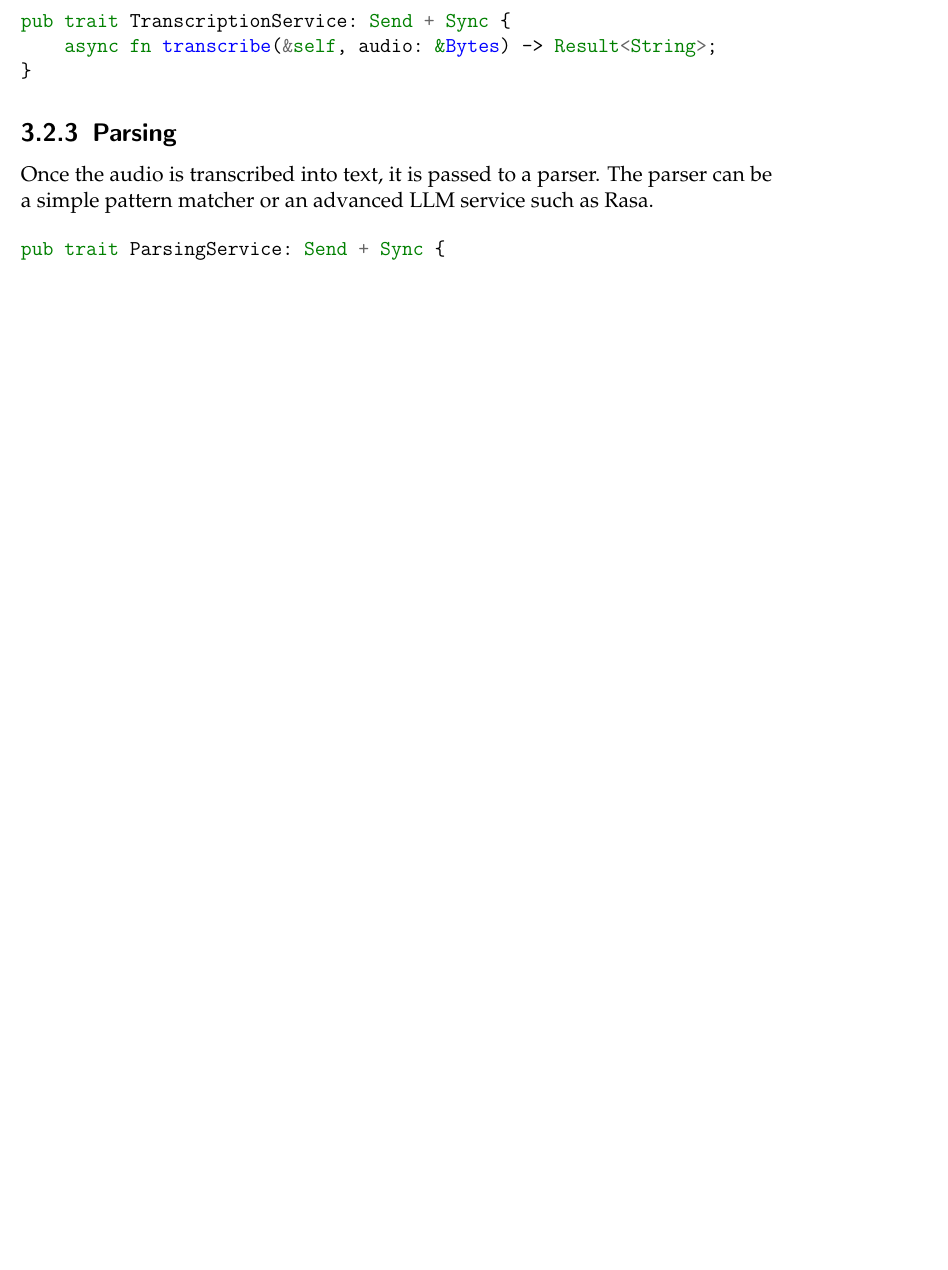
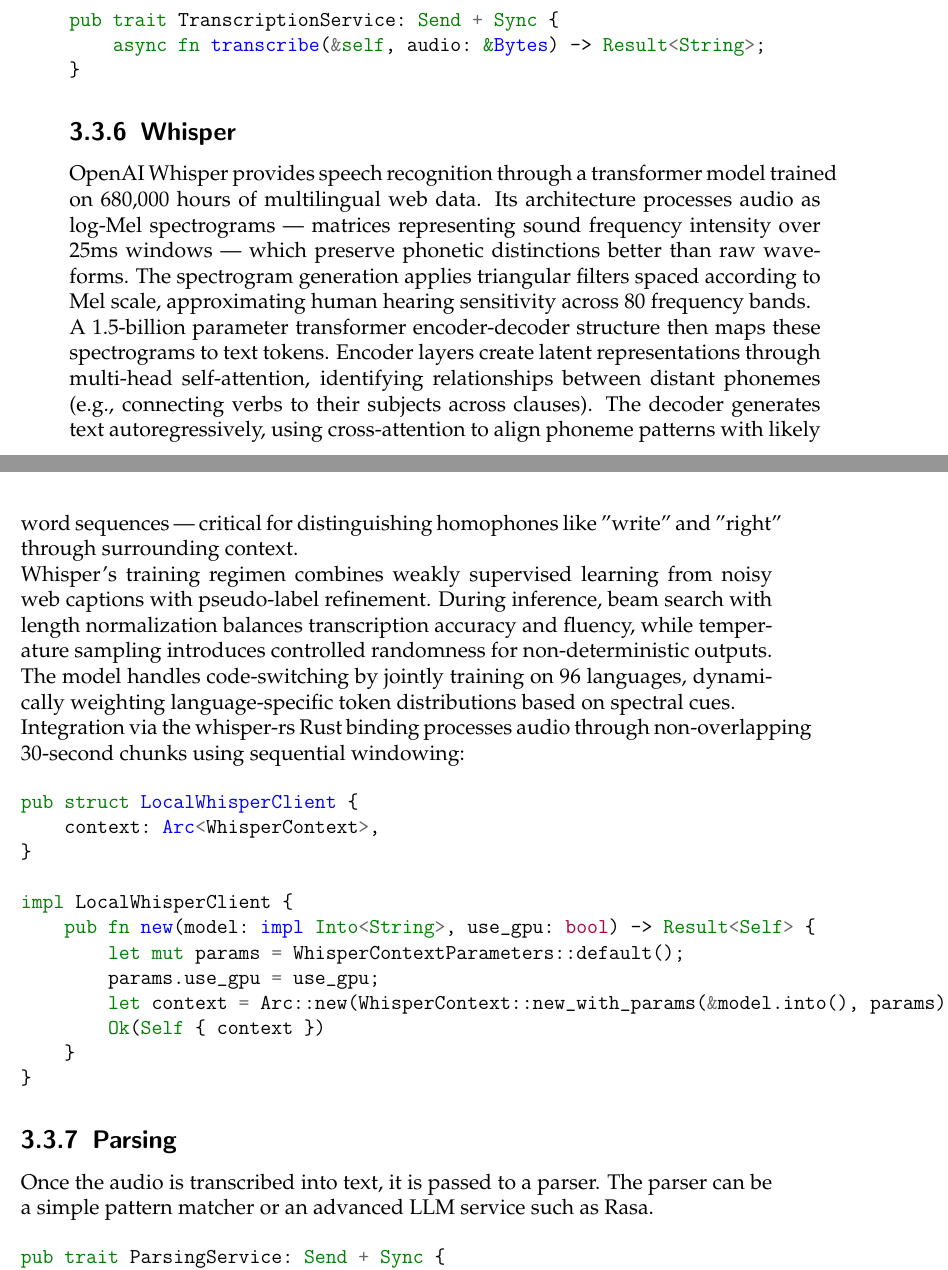
Before and after one commit to eagely/voice-docs, a LaTeX thesis (main.tex, which reads topics/implementation.tex): part of page 17 of 25 before the commit and two parts of pages 18 and 19 of 27 after it, the two joined at a grey line, cut so that both start at the same text, the shorter picture padded with empty space. Compiled offline with pdfLaTeX.

Commit message:
Update speech to text section with more details

```diff
--- a/topics/implementation.tex
+++ b/topics/implementation.tex
@@ -58,3 +109,43 @@
+\end{minted}
+
+\subsection{Whisper}
+OpenAI Whisper provides speech recognition through a transformer model trained on
+680,000 hours of multilingual web data. Its architecture processes audio as
+log-Mel spectrograms --- matrices representing sound frequency intensity over 25ms windows ---
+which preserve phonetic distinctions better than raw waveforms. The spectrogram
+generation applies triangular filters spaced according to Mel scale, approximating
+human hearing sensitivity across 80 frequency bands.
+
+A 1.5-billion parameter transformer encoder-decoder structure then maps these
+spectrograms to text tokens. Encoder layers create latent representations through
+multi-head self-attention, identifying relationships between distant phonemes
+(e.g., connecting verbs to their subjects across clauses). The decoder generates
+text autoregressively, using cross-attention to align phoneme patterns with
+likely word sequences --- critical for distinguishing homophones like "write" and "right"
+through surrounding context.
+
+Whisper's training regimen combines weakly supervised learning from noisy web captions
+with pseudo-label refinement. During inference, beam search with length normalization
+balances transcription accuracy and fluency, while temperature sampling introduces
+controlled randomness for non-deterministic outputs. The model handles code-switching
+by jointly training on 96 languages, dynamically weighting language-specific token
+distributions based on spectral cues.
+
+Integration via the whisper-rs Rust binding processes audio through non-overlapping
+30-second chunks using sequential windowing:
+
+\begin{minted}{rust}
+pub struct LocalWhisperClient {
+    context: Arc<WhisperContext>,
+}
+
+impl LocalWhisperClient {
+    pub fn new(model: impl Into<String>, use_gpu: bool) -> Result<Self> {
+        let mut params = WhisperContextParameters::default();
+        params.use_gpu = use_gpu;
+        let context = Arc::new(WhisperContext::new_with_params(&model.into(), params)?);
+        Ok(Self { context })
+    }
 }
 \end{minted}
 
```
Also changed, not shown: topics/implementation.tex (61 more changed lines).
